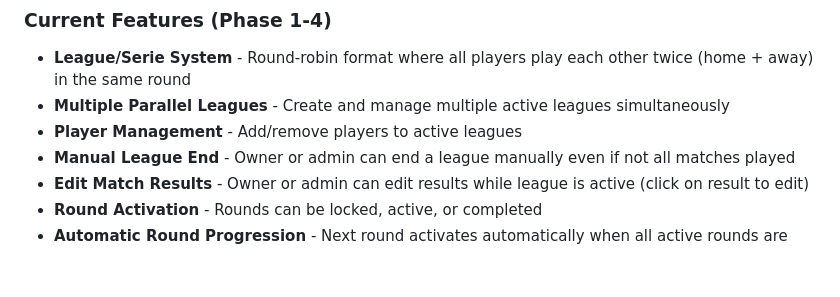
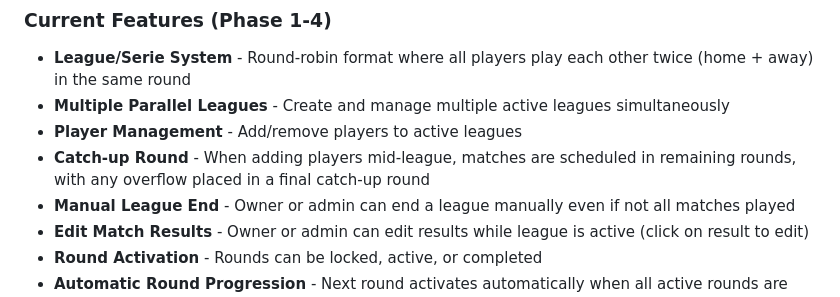
Before and after one commit to Teiteland/tourneyandleaguesforfriends, a Markdown page: README.md, the part around the change. Drawn GitHub-style; blank space fills up the shorter version.

Commit message:
Update docs: add catch-up round feature to AGENTS.md and README.md

```diff
--- a/README.md
+++ b/README.md
@@ -24,6 +24,7 @@ The application will be available at `http://127.0.0.1:5000`
 - **League/Serie System** - Round-robin format where all players play each other twice (home + away) in the same round
 - **Multiple Parallel Leagues** - Create and manage multiple active leagues simultaneously
 - **Player Management** - Add/remove players to active leagues
+- **Catch-up Round** - When adding players mid-league, matches are scheduled in remaining rounds, with any overflow placed in a final catch-up round
 - **Manual League End** - Owner or admin can end a league manually even if not all matches played
 - **Edit Match Results** - Owner or admin can edit results while league is active (click on result to edit)
 - **Round Activation** - Rounds can be locked, active, or completed
```
Also changed, not shown: AGENTS.md (+3 -0 lines).
